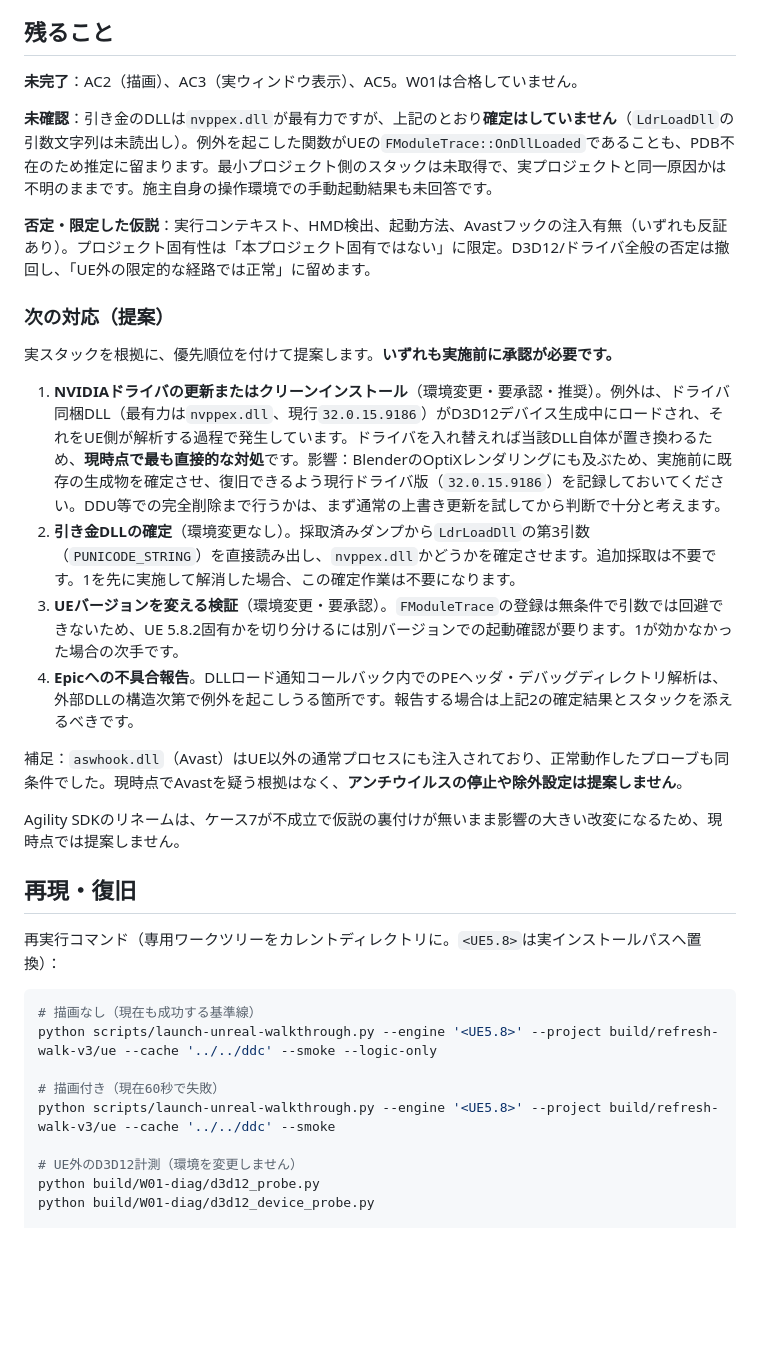
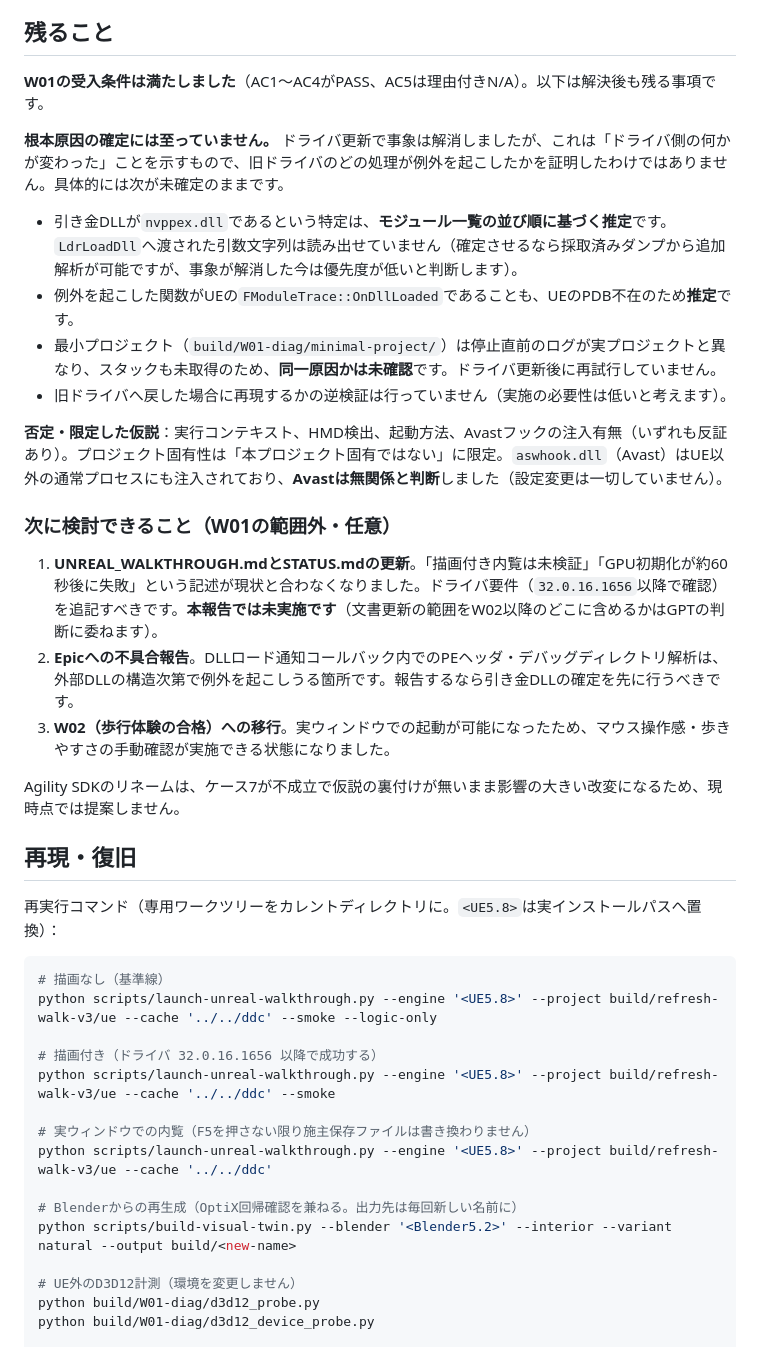
Before and after one commit to kenryuuuuuuuuuu/Ryuka-Interior-Designer, a Markdown page: docs/tasks/W01-report.md, the part around one of its changes. GitHub-like rendering; blank space fills up the shorter version.

````diff
--- a/docs/tasks/W01-report.md
+++ b/docs/tasks/W01-report.md
@@ -116,22 +133,22 @@ D3D12.dll → D3D12Core.dll（Agility SDK）→ nvldumdx.dll
 
 ## 残ること
 
-**未完了**：AC2（描画）、AC3（実ウィンドウ表示）、AC5。W01は合格していません。
+**W01の受入条件は満たしました**（AC1〜AC4がPASS、AC5は理由付きN/A）。以下は解決後も残る事項です。
 
-**未確認**：引き金のDLLは`nvppex.dll`が最有力ですが、上記のとおり**確定はしていません**（`LdrLoadDll`の引数文字列は未読出し）。例外を起こした関数がUEの`FModuleTrace::OnDllLoaded`であることも、PDB不在のため推定に留まります。最小プロジェクト側のスタックは未取得で、実プロジェクトと同一原因かは不明のままです。施主自身の操作環境での手動起動結果も未回答です。
+**根本原因の確定には至っていません。** ドライバ更新で事象は解消しましたが、これは「ドライバ側の何かが変わった」ことを示すもので、旧ドライバのどの処理が例外を起こしたかを証明したわけではありません。具体的には次が未確定のままです。
 
-**否定・限定した仮説**：実行コンテキスト、HMD検出、起動方法、Avastフックの注入有無（いずれも反証あり）。プロジェクト固有性は「本プロジェクト固有ではない」に限定。D3D12/ドライバ全般の否定は撤回し、「UE外の限定的な経路では正常」に留めます。
+- 引き金DLLが`nvppex.dll`であるという特定は、**モジュール一覧の並び順に基づく推定**です。`LdrLoadDll`へ渡された引数文字列は読み出せていません（確定させるなら採取済みダンプから追加解析が可能ですが、事象が解消した今は優先度が低いと判断します）。
+- 例外を起こした関数がUEの`FModuleTrace::OnDllLoaded`であることも、UEのPDB不在のため**推定**です。
+- 最小プロジェクト（`build/W01-diag/minimal-project/`）は停止直前のログが実プロジェクトと異なり、スタックも未取得のため、**同一原因かは未確認**です。ドライバ更新後に再試行していません。
+- 旧ドライバへ戻した場合に再現するかの逆検証は行っていません（実施の必要性は低いと考えます）。
 
-### 次の対応（提案）
+**否定・限定した仮説**：実行コンテキスト、HMD検出、起動方法、Avastフックの注入有無（いずれも反証あり）。プロジェクト固有性は「本プロジェクト固有ではない」に限定。`aswhook.dll`（Avast）はUE以外の通常プロセスにも注入されており、**Avastは無関係と判断**しました（設定変更は一切していません）。
 
-実スタックを根拠に、優先順位を付けて提案します。**いずれも実施前に承認が必要です。**
+### 次に検討できること（W01の範囲外・任意）
 
-1. **NVIDIAドライバの更新またはクリーンインストール**（環境変更・要承認・推奨）。例外は、ドライバ同梱DLL（最有力は`nvppex.dll`、現行`32.0.15.9186`）がD3D12デバイス生成中にロードされ、それをUE側が解析する過程で発生しています。ドライバを入れ替えれば当該DLL自体が置き換わるため、**現時点で最も直接的な対処**です。影響：BlenderのOptiXレンダリングにも及ぶため、実施前に既存の生成物を確定させ、復旧できるよう現行ドライバ版（`32.0.15.9186`）を記録しておいてください。DDU等での完全削除まで行うかは、まず通常の上書き更新を試してから判断で十分と考えます。
-2. **引き金DLLの確定**（環境変更なし）。採取済みダンプから`LdrLoadDll`の第3引数（`PUNICODE_STRING`）を直接読み出し、`nvppex.dll`かどうかを確定させます。追加採取は不要です。1を先に実施して解消した場合、この確定作業は不要になります。
-3. **UEバージョンを変える検証**（環境変更・要承認）。`FModuleTrace`の登録は無条件で引数では回避できないため、UE 5.8.2固有かを切り分けるには別バージョンでの起動確認が要ります。1が効かなかった場合の次手です。
-4. **Epicへの不具合報告**。DLLロード通知コールバック内でのPEヘッダ・デバッグディレクトリ解析は、外部DLLの構造次第で例外を起こしうる箇所です。報告する場合は上記2の確定結果とスタックを添えるべきです。
-
-補足：`aswhook.dll`（Avast）はUE以外の通常プロセスにも注入されており、正常動作したプローブも同条件でした。現時点でAvastを疑う根拠はなく、**アンチウイルスの停止や除外設定は提案しません**。
+1. **UNREAL_WALKTHROUGH.mdとSTATUS.mdの更新**。「描画付き内覧は未検証」「GPU初期化が約60秒後に失敗」という記述が現状と合わなくなりました。ドライバ要件（`32.0.16.1656`以降で確認）を追記すべきです。**本報告では未実施です**（文書更新の範囲をW02以降のどこに含めるかはGPTの判断に委ねます）。
+2. **Epicへの不具合報告**。DLLロード通知コールバック内でのPEヘッダ・デバッグディレクトリ解析は、外部DLLの構造次第で例外を起こしうる箇所です。報告するなら引き金DLLの確定を先に行うべきです。
+3. **W02（歩行体験の合格）への移行**。実ウィンドウでの起動が可能になったため、マウス操作感・歩きやすさの手動確認が実施できる状態になりました。
 
 Agility SDKのリネームは、ケース7が不成立で仮説の裏付けが無いまま影響の大きい改変になるため、現時点では提案しません。
 
@@ -140,11 +157,17 @@ Agility SDKのリネームは、ケース7が不成立で仮説の裏付けが
 再実行コマンド（専用ワークツリーをカレントディレクトリに。`<UE5.8>`は実インストールパスへ置換）：
 
 ```powershell
-# 描画なし（現在も成功する基準線）
+# 描画なし（基準線）
 python scripts/launch-unreal-walkthrough.py --engine '<UE5.8>' --project build/refresh-walk-v3/ue --cache '../../ddc' --smoke --logic-only
 
-# 描画付き（現在60秒で失敗）
+# 描画付き（ドライバ 32.0.16.1656 以降で成功する）
 python scripts/launch-unreal-walkthrough.py --engine '<UE5.8>' --project build/refresh-walk-v3/ue --cache '../../ddc' --smoke
+
+# 実ウィンドウでの内覧（F5を押さない限り施主保存ファイルは書き換わりません）
+python scripts/launch-unreal-walkthrough.py --engine '<UE5.8>' --project build/refresh-walk-v3/ue --cache '../../ddc'
+
+# Blenderからの再生成（OptiX回帰確認を兼ねる。出力先は毎回新しい名前に）
+python scripts/build-visual-twin.py --blender '<Blender5.2>' --interior --variant natural --output build/<new-name>
 
 # UE外のD3D12計測（環境を変更しません）
 python build/W01-diag/d3d12_probe.py
````
Also changed, not shown: other parts of docs/tasks/W01-report.md (+27 -10 lines).
